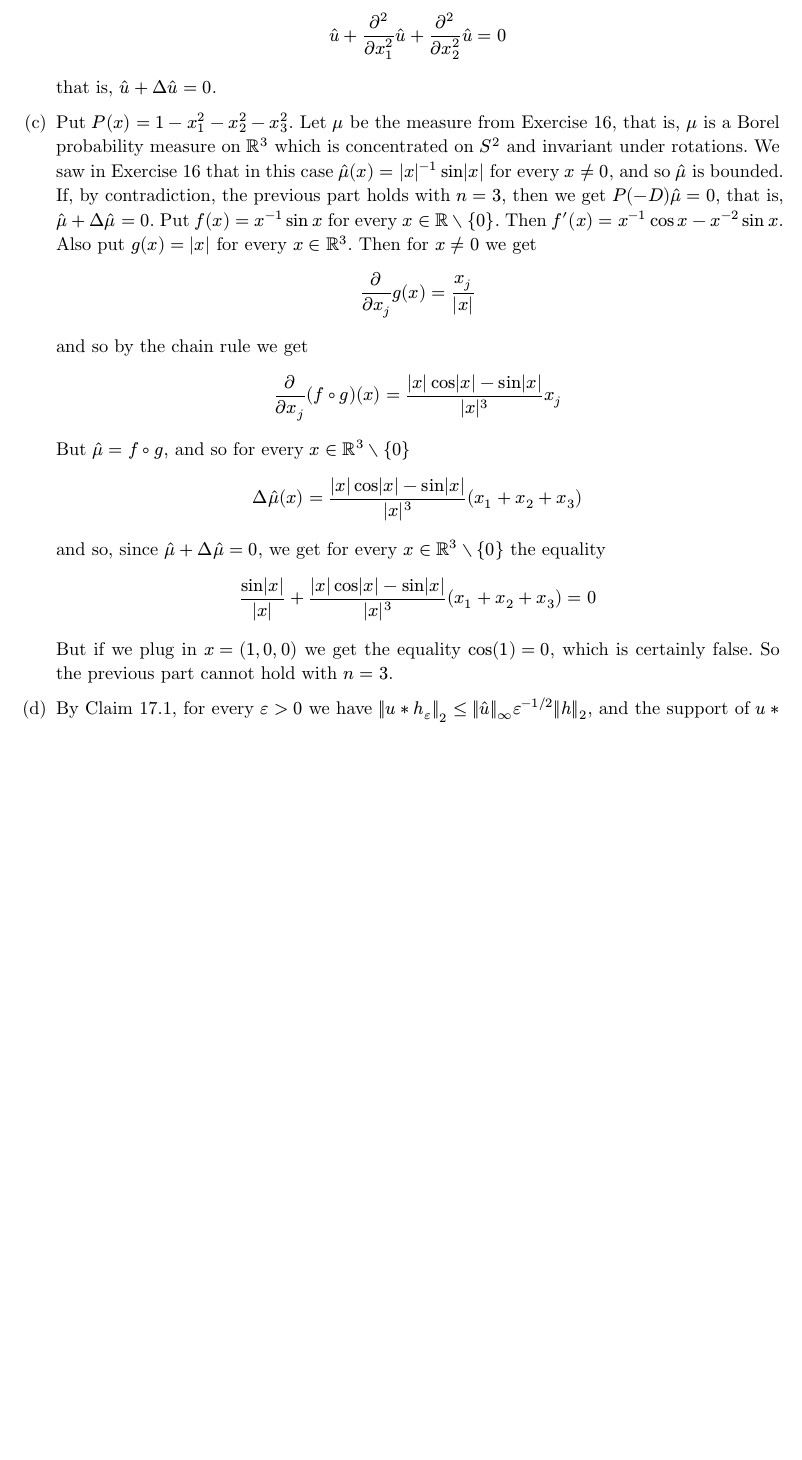
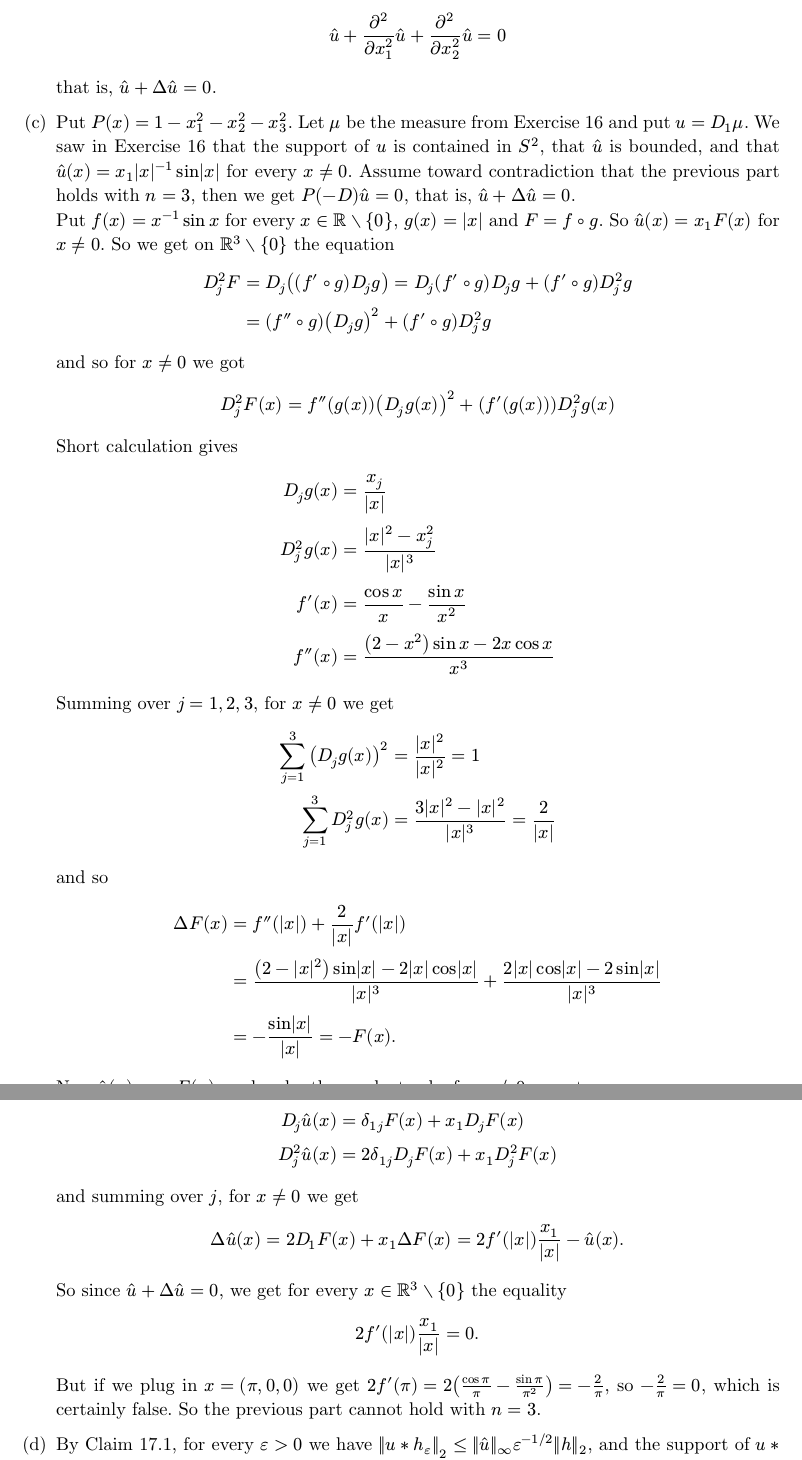
Before and after one commit to realvigi/Rudin-Functional-Analysis-Exercises, a Typst document (7-fourier-transforms.typ): part of page 21 of 27 before the commit and two parts of pages 21 and 22 of 28 after it, the two joined at a grey line, cut so that both start at the same text, the shorter picture padded with empty space. Compiled offline with Typst 0.15.

Commit message:
fixed mistake in ex17 and some typos

```diff
--- a/7-fourier-transforms.typ
+++ b/7-fourier-transforms.typ
@@ -816,4 +815,3 @@ Prove that $F$ is a polynomial.
     that is, $hat(u) + Delta hat(u) = 0$.
 
   + Put $P(x) = 1 - x_1^2 - x_2^2 - x_3^2$.
-    Let $mu$ be the measure from @ex-16, that is, $mu$ is a Borel probability measure on $RR^3$ which is concentrated on $S^2$ and invariant under rotations.
@@ -823,4 +817,0 @@ Prove that $F$ is a polynomial.
-    Then $f'(x) = x^(-1) cos x - x^(-2) sin x$.
-    Also put $g(x) = abs(x)$ for every $x in RR^3$. Then for $x != 0$ we get
-    $ partial / (partial x_j) g(x) = x_j / abs(x) $
-    and so by the chain rule we get
@@ -832 +818,41 @@ Prove that $F$ is a polynomial.
-    But if we plug in $x = (1, 0, 0)$ we get the equality $cos(1) = 0$, which is certainly false.
+    Let $mu$ be the measure from @ex-16 and put $u = D_1 mu$. We saw in @ex-16 that the support of $u$ is contained in $S^2$, that $hat(u)$ is bounded, and that $hat(u)(x) = x_1 abs(x)^(-1) sin abs(x)$ for every $x != 0$.
+    Assume toward contradiction that the previous part holds with $n = 3$, then we get $P(-D) hat(u) = 0$, that is, $hat(u) + Delta hat(u) = 0$.\
+    Put $f(x) = x^(-1) sin x$ for every $x in RR without {0}$, $g(x)=|x|$ and $F = f compose g$. So $hat(u)(x) = x_1 F(x)$ for $x != 0$.
+    So we get on $RR^3 without {0}$ the equation
+    $
+      D_j^2 F & = D_j ((f' compose g)D_j g) = D_j (f' compose g)D_j g + (f' compose g)D_j^2 g \
+              & = (f'' compose g)(D_j g)^2 + (f' compose g)D_j^2 g
+    $
+    and so for $x != 0$ we got
+    $
+      D_j^2 F(x) & = f''(g(x))(D_j g(x))^2 + (f'(g(x)))D_j^2 g(x)
+    $
+    Short calculation gives
+    $
+      D_j g(x) & = x_j / (|x|) \
+      D_j^2 g(x) & = (|x|^2 - x_j^2) / (|x|^3) \
+       f'(x) & = (cos x)/x - (sin x)/x^2 \
+      f''(x) & = ((2 - x^2) sin x - 2x cos x )/x^3
+    $
+    Summing over $j = 1, 2, 3$, for $x != 0$ we get
+    $
+      sum_(j=1)^3 (D_j g(x))^2 &= (|x|^2) / (|x|^2) = 1 \
+      sum_(j=1)^3 D_j^2 g(x) &= (3|x|^2 - |x|^2) / (|x|^3) = 2 / (|x|)
+    $
+    and so
+    $
+      Delta F(x) & = f''(|x|) + 2 / (|x|) f'(|x|) \
+                 & = ((2 - |x|^2) sin |x| - 2|x| cos |x|)/(|x|^3) + (2|x| cos |x| - 2 sin |x|)/(|x|^3) \
+                 & = -(sin |x|)/(|x|) = -F(x).
+    $
+    Now $hat(u)(x) = x_1 F(x)$, and so by the product rule, for $x != 0$ we get
+    $
+      D_j hat(u)(x) &= delta_(1 j) F(x) + x_1 D_j F(x) \
+      D_j^2 hat(u)(x) &= 2 delta_(1 j) D_j F(x) + x_1 D_j^2 F(x)
+    $
+    and summing over $j$, for $x != 0$ we get
+    $
+      Delta hat(u)(x) = 2 D_1 F(x) + x_1 Delta F(x) = 2 f'(|x|) x_1 / (|x|) - hat(u)(x).
+    $
+    So since $hat(u) + Delta hat(u) = 0$, we get for every $x in RR^3 without {0}$ the equality
+    $ 2 f'(|x|) x_1 / (|x|) = 0. $
```
Also changed, not shown: 7-fourier-transforms.typ (24 more changed lines).
